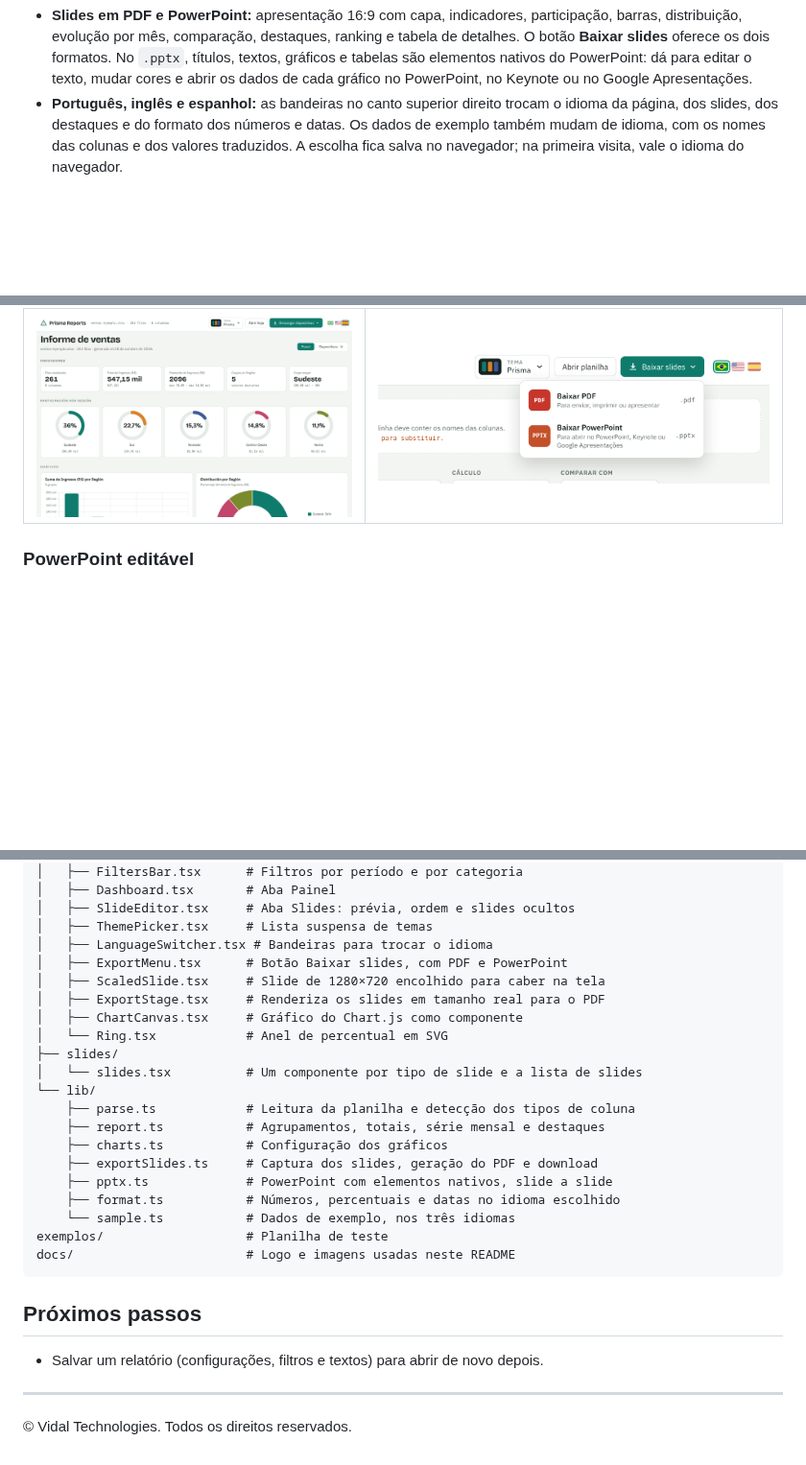
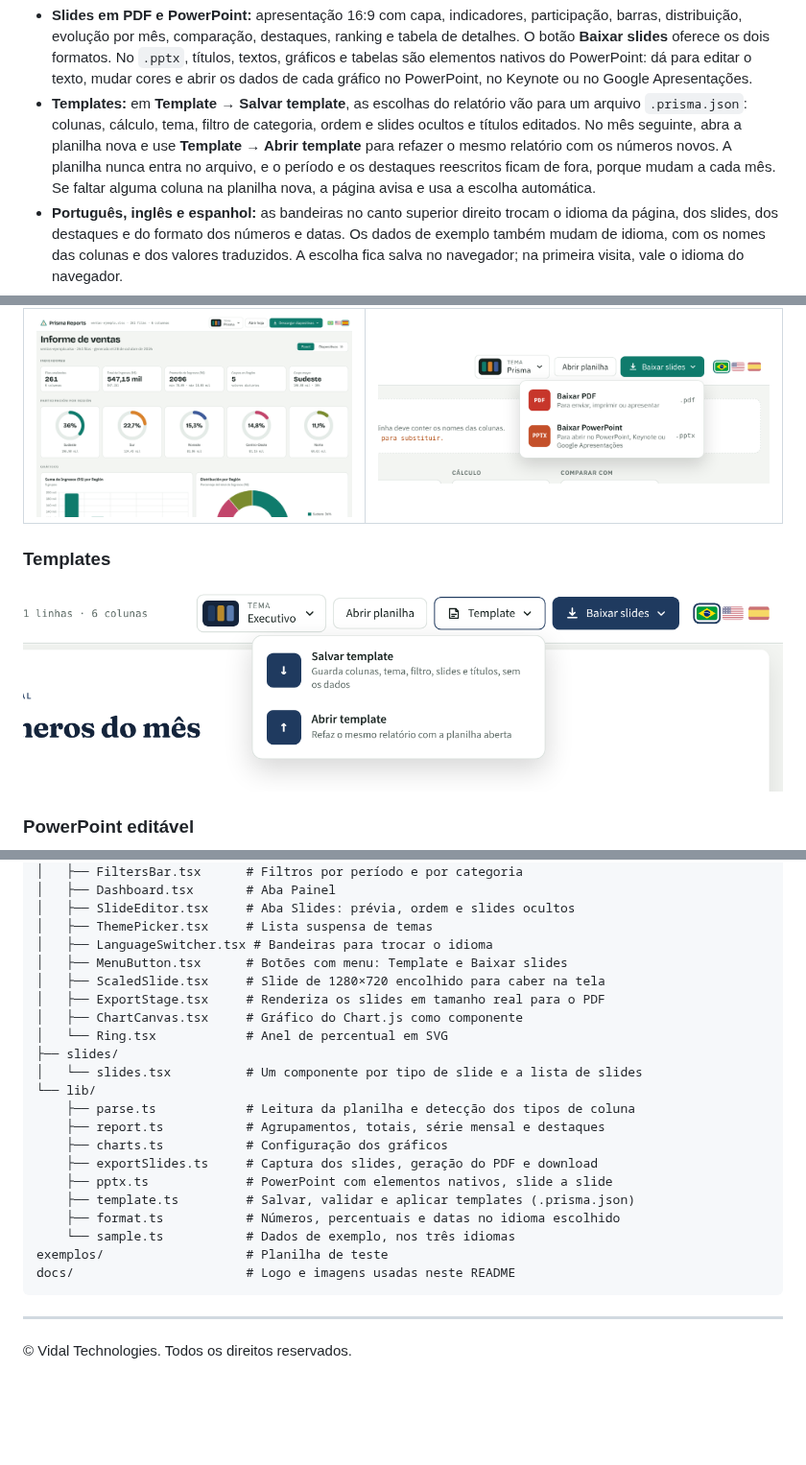
Before and after one commit to vidaltechnologies/prismareports, a Markdown page: README.md, 3 parts joined by grey strips. Shown at 96% size. Drawn GitHub-style; pictures changed too: docs/screenshots/template.png (added); blank space fills up the shorter version.

````diff
--- a/README.md
+++ b/README.md
@@ -66,6 +66,12 @@ Tudo roda no navegador. Os dados não são enviados a nenhum servidor.
   O botão **Baixar slides** oferece os dois formatos. No `.pptx`, títulos, textos, gráficos e
   tabelas são elementos nativos do PowerPoint: dá para editar o texto, mudar cores e abrir os
   dados de cada gráfico no PowerPoint, no Keynote ou no Google Apresentações.
+- **Templates:** em **Template → Salvar template**, as escolhas do relatório vão para um arquivo
+  `.prisma.json`: colunas, cálculo, tema, filtro de categoria, ordem e slides ocultos e títulos
+  editados. No mês seguinte, abra a planilha nova e use **Template → Abrir template** para
+  refazer o mesmo relatório com os números novos. A planilha nunca entra no arquivo, e o
+  período e os destaques reescritos ficam de fora, porque mudam a cada mês. Se faltar alguma
+  coluna na planilha nova, a página avisa e usa a escolha automática.
 - **Português, inglês e espanhol:** as bandeiras no canto superior direito trocam o idioma
   da página, dos slides, dos destaques e do formato dos números e datas. Os dados de exemplo
   também mudam de idioma, com os nomes das colunas e dos valores traduzidos. A escolha fica
@@ -101,6 +107,10 @@ Tudo roda no navegador. Os dados não são enviados a nenhum servidor.
 | Painel em espanhol | Download em PDF ou PowerPoint |
 | --- | --- |
 | ![Painel em espanhol, com números no formato espanhol](docs/screenshots/idioma-espanhol.png) | ![Menu Baixar slides com as opções PDF e PowerPoint](docs/screenshots/download.png) |
+
+### Templates
+
+![Menu Template com as opções Salvar template e Abrir template](docs/screenshots/template.png)
 
 ### PowerPoint editável
 
@@ -202,7 +212,7 @@ src/
 │   ├── SlideEditor.tsx     # Aba Slides: prévia, ordem e slides ocultos
 │   ├── ThemePicker.tsx     # Lista suspensa de temas
 │   ├── LanguageSwitcher.tsx # Bandeiras para trocar o idioma
-│   ├── ExportMenu.tsx      # Botão Baixar slides, com PDF e PowerPoint
+│   ├── MenuButton.tsx      # Botões com menu: Template e Baixar slides
 │   ├── ScaledSlide.tsx     # Slide de 1280×720 encolhido para caber na tela
 │   ├── ExportStage.tsx     # Renderiza os slides em tamanho real para o PDF
 │   ├── ChartCanvas.tsx     # Gráfico do Chart.js como componente
@@ -215,16 +225,13 @@ src/
     ├── charts.ts           # Configuração dos gráficos
     ├── exportSlides.ts     # Captura dos slides, geração do PDF e download
     ├── pptx.ts             # PowerPoint com elementos nativos, slide a slide
+    ├── template.ts         # Salvar, validar e aplicar templates (.prisma.json)
     ├── format.ts           # Números, percentuais e datas no idioma escolhido
     └── sample.ts           # Dados de exemplo, nos três idiomas
 exemplos/                   # Planilha de teste
 docs/                       # Logo e imagens usadas neste README
 ```
 
-## Próximos passos
-
-- Salvar um relatório (configurações, filtros e textos) para abrir de novo depois.
-
 ---
 
 © Vidal Technologies. Todos os direitos reservados.
````
Also changed, not shown: README.en.md (+12 -5 lines), README.es.md (+12 -5 lines), 6 other files.
